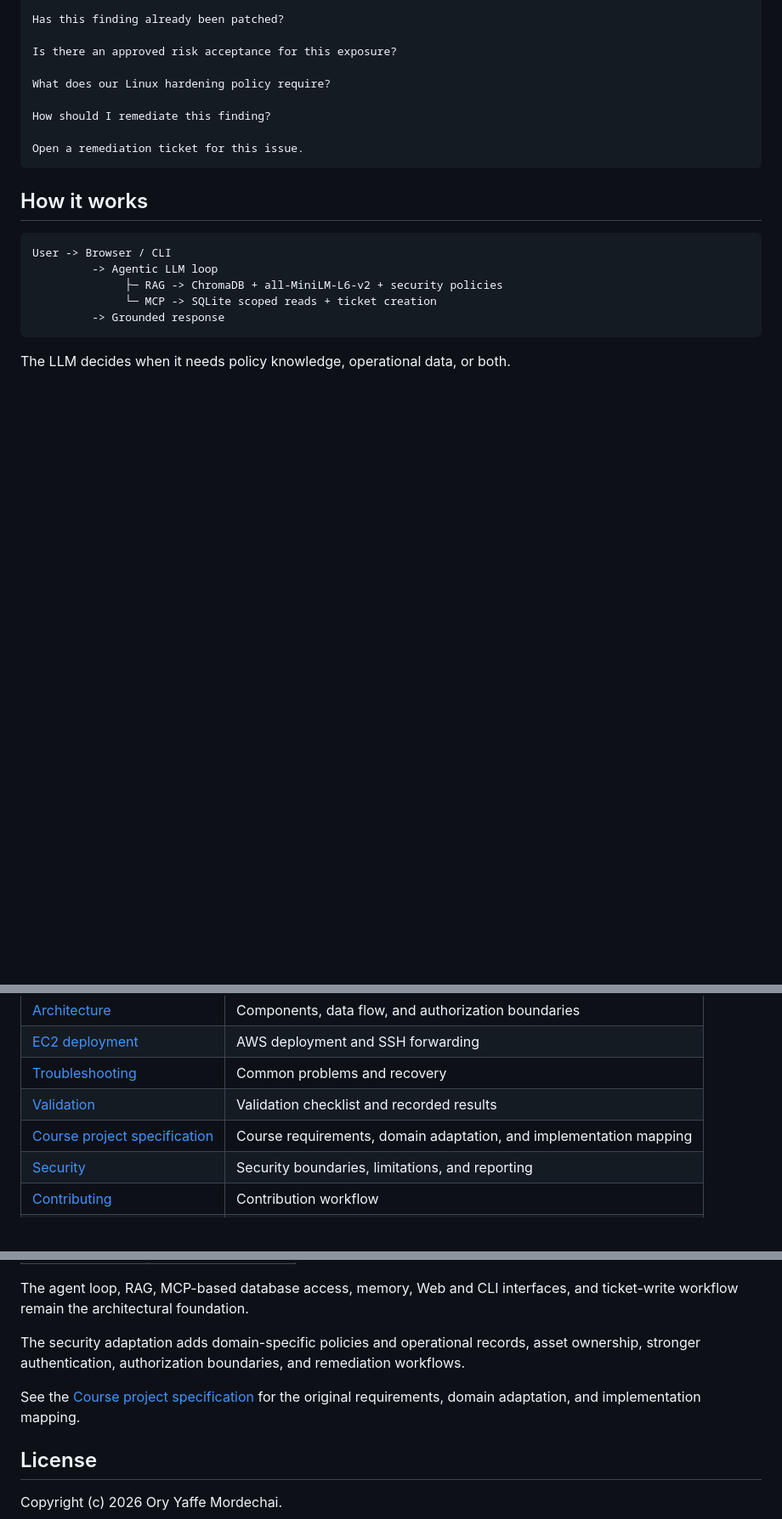
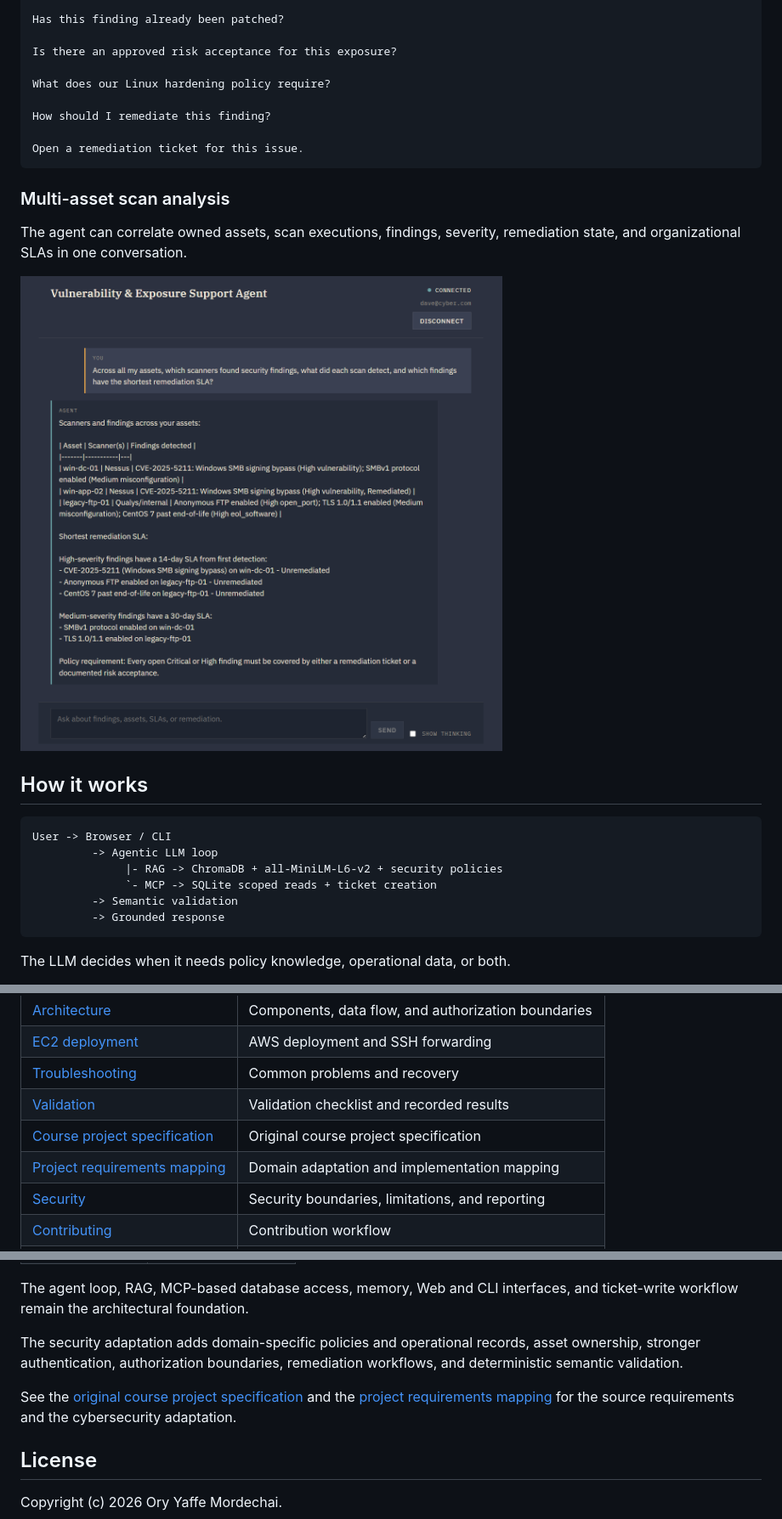
Before and after one commit to oryaffe/SecurityFindingsAgent, a Markdown page: README.md, 3 parts joined by grey strips. Shown: that part at 85% size. GitHub-like rendering; pictures changed too: docs/images/security-agent-scan-analysis.png (added); blank space fills up the shorter version.

````diff
--- a/README.md
+++ b/README.md
@@ -32,13 +40,20 @@ How should I remediate this finding?
 Open a remediation ticket for this issue.
 ```
 
+### Multi-asset scan analysis
+
+The agent can correlate owned assets, scan executions, findings, severity, remediation state, and organizational SLAs in one conversation.
+
+![Multi-asset scan and SLA analysis](docs/images/security-agent-scan-analysis.png)
+
 ## How it works
 
 ```text
 User -> Browser / CLI
          -> Agentic LLM loop
-              ├─ RAG -> ChromaDB + all-MiniLM-L6-v2 + security policies
-              └─ MCP -> SQLite scoped reads + ticket creation
+              |- RAG -> ChromaDB + all-MiniLM-L6-v2 + security policies
+              `- MCP -> SQLite scoped reads + ticket creation
+         -> Semantic validation
          -> Grounded response
 ```
 
@@ -98,7 +123,8 @@ Docker packaging, a separate Web client/server architecture, and LiteLLM fallbac
 | [EC2 deployment](docs/deployment.md) | AWS deployment and SSH forwarding |
 | [Troubleshooting](docs/troubleshooting.md) | Common problems and recovery |
 | [Validation](docs/validation.md) | Validation checklist and recorded results |
-| [Course project specification](docs/project-requirements.md) | Course requirements, domain adaptation, and implementation mapping |
+| [Course project specification](docs/project-specification.pdf) | Original course project specification |
+| [Project requirements mapping](docs/project-requirements.md) | Domain adaptation and implementation mapping |
 | [Security](SECURITY.md) | Security boundaries, limitations, and reporting |
 | [Contributing](CONTRIBUTING.md) | Contribution workflow |
 | [Changelog](CHANGELOG.md) | Project milestones |
@@ -138,9 +164,9 @@ The system was built from the same core architecture as the course's customer-su
 
 The agent loop, RAG, MCP-based database access, memory, Web and CLI interfaces, and ticket-write workflow remain the architectural foundation.
 
-The security adaptation adds domain-specific policies and operational records, asset ownership, stronger authentication, authorization boundaries, and remediation workflows.
+The security adaptation adds domain-specific policies and operational records, asset ownership, stronger authentication, authorization boundaries, remediation workflows, and deterministic semantic validation.
 
-See the [Course project specification](docs/project-requirements.md) for the original requirements, domain adaptation, and implementation mapping.
+See the [original course project specification](docs/project-specification.pdf) and the [project requirements mapping](docs/project-requirements.md) for the source requirements and the cybersecurity adaptation.
 
 ## License
 
````
Also changed, not shown: other parts of README.md (+19 -1 lines), docs/images/security-agent-access-control.png (added), docs/images/security-agent-rag-mcp-trace.png (added), docs/images/security-agent-ticket-workflow.png (added).
